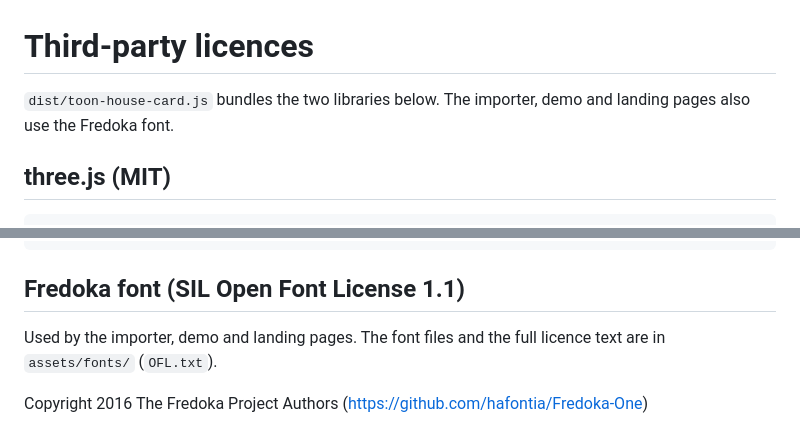
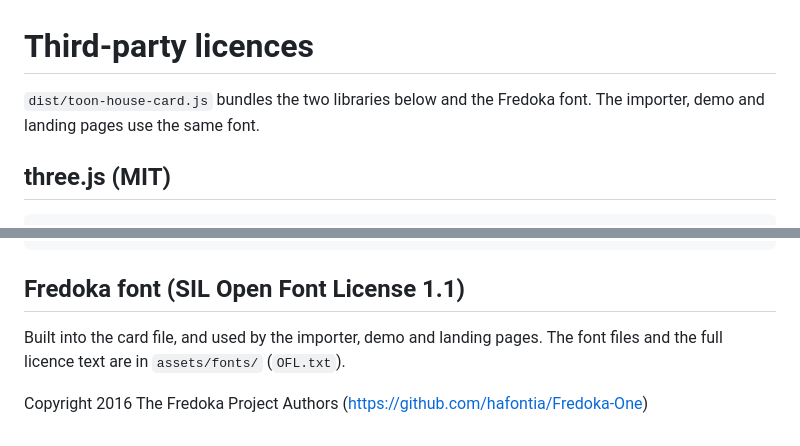
Before and after one commit to digitaladaption/toon-house-card, a Markdown page: THIRD_PARTY_LICENSES.md, 2 parts joined by grey strips. Rendered like a GitHub page.

```diff
--- a/THIRD_PARTY_LICENSES.md
+++ b/THIRD_PARTY_LICENSES.md
@@ -1,6 +1,6 @@
 # Third-party licences
 
-`dist/toon-house-card.js` bundles the two libraries below. The importer, demo and landing pages also use the Fredoka font.
+`dist/toon-house-card.js` bundles the two libraries below and the Fredoka font. The importer, demo and landing pages use the same font.
 
 ## three.js (MIT)
 
@@ -60,6 +60,6 @@ DEALINGS IN THE SOFTWARE.
 
 ## Fredoka font (SIL Open Font License 1.1)
 
-Used by the importer, demo and landing pages. The font files and the full licence text are in `assets/fonts/` (`OFL.txt`).
+Built into the card file, and used by the importer, demo and landing pages. The font files and the full licence text are in `assets/fonts/` (`OFL.txt`).
 
 Copyright 2016 The Fredoka Project Authors (https://github.com/hafontia/Fredoka-One)
```
Also changed, not shown: README.md (+17 -1 lines), docs/house-file.md (+4 -1 lines), docs/img/editor-devices.png (added), docs/img/editor.png (added), 13 other files.
